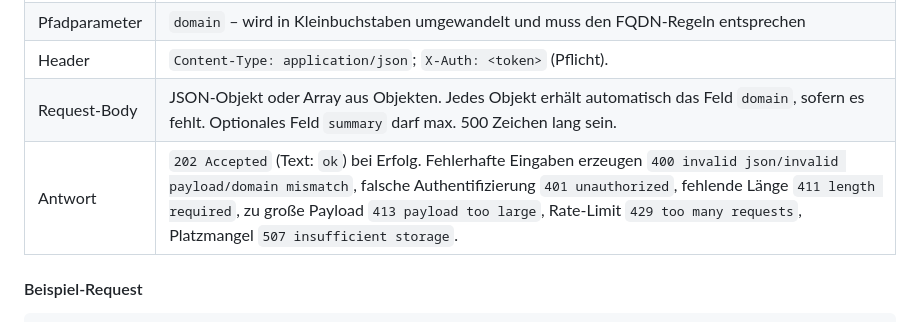
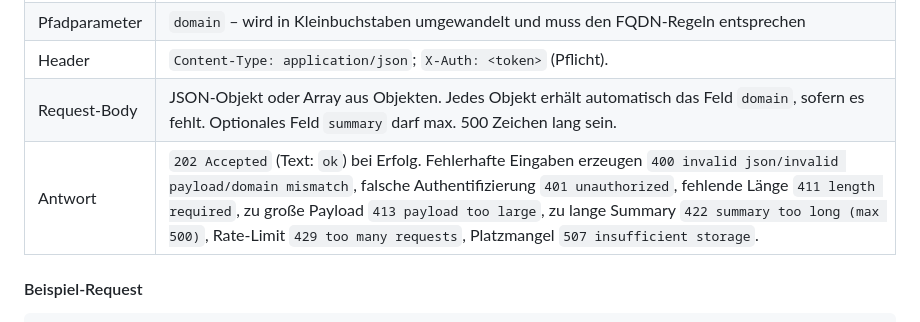
Before and after one commit to heimgewebe/chronik, a Markdown page: docs/api.md, the part around the change. Rendered like a GitHub page.

Commit message:
Update docs/api.md
Co-authored-by: Copilot <175728472+Copilot@users.noreply.github.com>

````diff
--- a/docs/api.md
+++ b/docs/api.md
@@ -44,7 +44,7 @@ Frühere Variante, die weiterhin unterstützt wird. Die Domain wird im Pfad ange
 | Pfadparameter  | `domain` – wird in Kleinbuchstaben umgewandelt und muss den FQDN-Regeln entsprechen |
 | Header         | `Content-Type: application/json`; `X-Auth: <token>` (Pflicht). |
 | Request-Body   | JSON-Objekt oder Array aus Objekten. Jedes Objekt erhält automatisch das Feld `domain`, sofern es fehlt. Optionales Feld `summary` darf max. 500 Zeichen lang sein. |
-| Antwort        | `202 Accepted` (Text: `ok`) bei Erfolg. Fehlerhafte Eingaben erzeugen `400 invalid json/invalid payload/domain mismatch`, falsche Authentifizierung `401 unauthorized`, fehlende Länge `411 length required`, zu große Payload `413 payload too large`, Rate-Limit `429 too many requests`, Platzmangel `507 insufficient storage`. |
+| Antwort        | `202 Accepted` (Text: `ok`) bei Erfolg. Fehlerhafte Eingaben erzeugen `400 invalid json/invalid payload/domain mismatch`, falsche Authentifizierung `401 unauthorized`, fehlende Länge `411 length required`, zu große Payload `413 payload too large`, zu lange Summary `422 summary too long (max 500)`, Rate-Limit `429 too many requests`, Platzmangel `507 insufficient storage`. |
 
 #### Beispiel-Request
 ```bash
````
